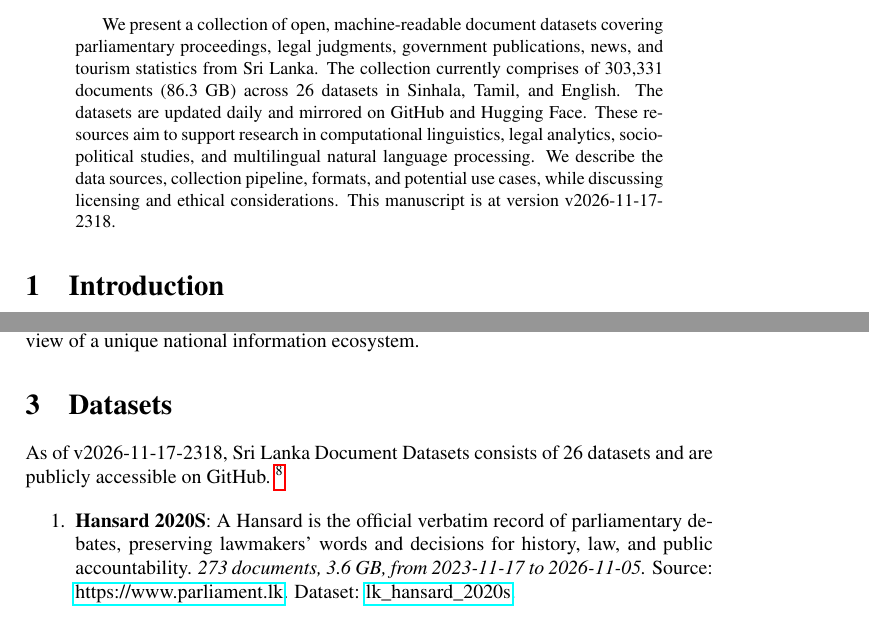
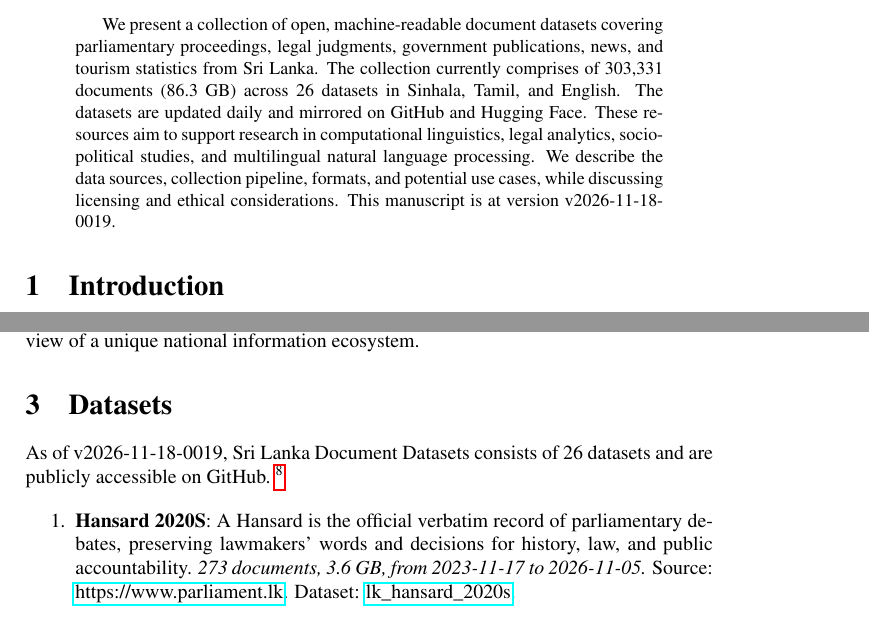
Before and after one commit to nuuuwan/lk_datasets, a LaTeX paper (latex/lk_datasets.tex): two parts of pages 1 and 2 of 7, joined at a grey line, cut so that both start at the same text. Compiled offline with pdfLaTeX; a LaTeX package or settings file that is missing is left out.

Commit message:
🤖 [build.yml] 2026-11-17-1849

```diff
--- a/latex/lk_datasets.tex
+++ b/latex/lk_datasets.tex
@@ -16,7 +16,7 @@
 \normalsize%
 \maketitle%
 \begin{abstract}%
-We present a collection of open, machine-readable document datasets covering parliamentary proceedings, legal judgments, government publications, news, and tourism statistics from Sri Lanka. The collection currently comprises of  303,331  documents (86.3 GB) across 26  datasets in Sinhala, Tamil, and English. The datasets are updated daily and mirrored on GitHub and Hugging Face. These resources aim to support research in computational linguistics, legal analytics, socio-political studies, and multilingual natural language processing. We describe the data sources, collection pipeline, formats, and potential use cases, while discussing licensing and ethical considerations. This manuscript is at version v2026-11-17-2318.%
+We present a collection of open, machine-readable document datasets covering parliamentary proceedings, legal judgments, government publications, news, and tourism statistics from Sri Lanka. The collection currently comprises of  303,331  documents (86.3 GB) across 26  datasets in Sinhala, Tamil, and English. The datasets are updated daily and mirrored on GitHub and Hugging Face. These resources aim to support research in computational linguistics, legal analytics, socio-political studies, and multilingual natural language processing. We describe the data sources, collection pipeline, formats, and potential use cases, while discussing licensing and ethical considerations. This manuscript is at version v2026-11-18-0019.%
 
 %
 \end{abstract}%
@@ -86,7 +86,7 @@
 %
 \section{Datasets}%
 \label{sec:Datasets}%
-As of v2026-11-17-2318, Sri Lanka Document Datasets
+As of v2026-11-18-0019, Sri Lanka Document Datasets
   consists of 26 datasets
  and are publicly accessible on GitHub.%
 ~%
```
Also changed, not shown: README.md, latex/lk_datasets.pdf.
